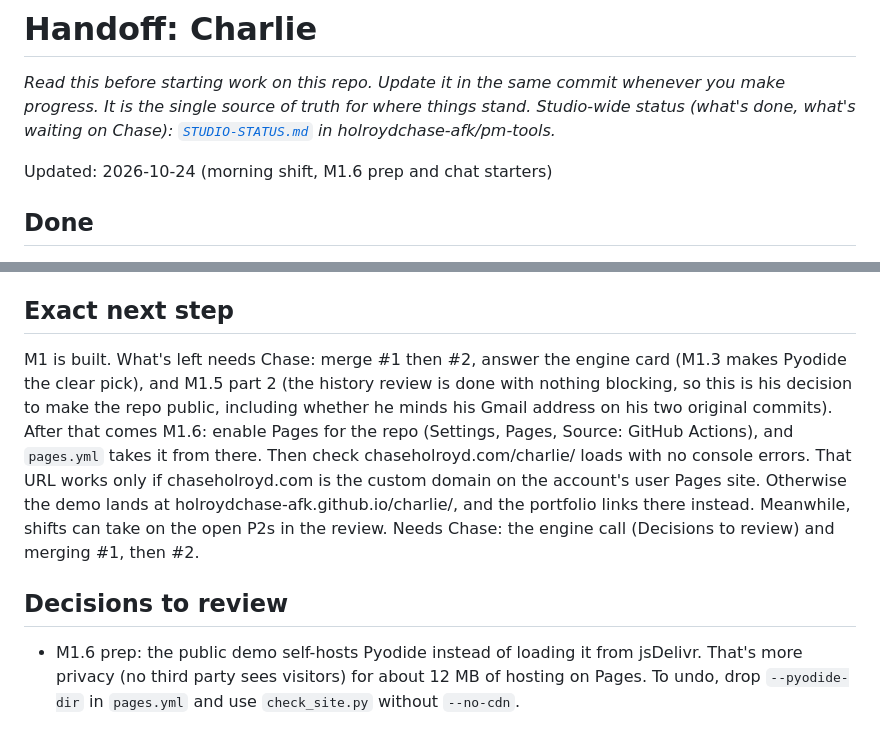
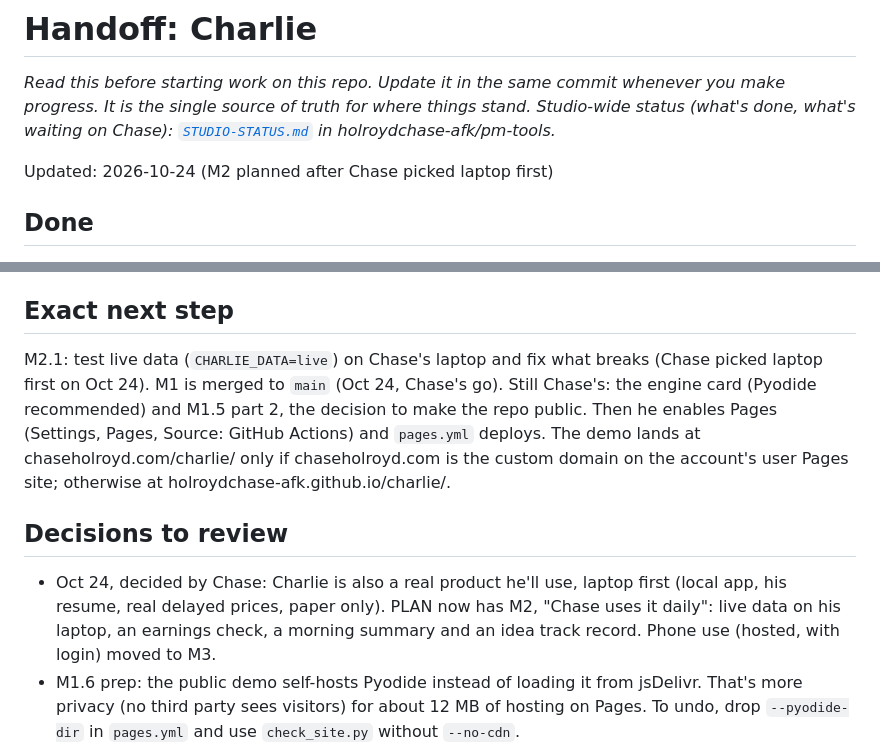
Before and after one commit to holroydchase-afk/charlie, a Markdown page: HANDOFF.md, 2 parts joined by grey strips. GitHub-like rendering.

```diff
--- a/HANDOFF.md
+++ b/HANDOFF.md
@@ -3,7 +3,7 @@
 _Read this before starting work on this repo. Update it in the same commit whenever you make progress. It is the single source of truth for where things stand._
 _Studio-wide status (what's done, what's waiting on Chase): [`STUDIO-STATUS.md`](https://github.com/holroydchase-afk/pm-tools/blob/main/STUDIO-STATUS.md) in holroydchase-afk/pm-tools._
 
-Updated: 2026-10-24 (morning shift, M1.6 prep and chat starters)
+Updated: 2026-10-24 (M2 planned after Chase picked laptop first)
 
 ## Done
 - MVP (Oct 22): resume + interests → circle-of-competence profile → Munger-style score → 1-3 daily stock/options ideas, risk slider (1-5, default Conservative), screener with saved screens, chat (Claude with tools if `ANTHROPIC_API_KEY` is set, rule-based otherwise), paper portfolio, Learn page. Python FastAPI + vanilla JS, no build step. Paper trading and education only.
@@ -65,9 +65,10 @@ Updated: 2026-10-24 (morning shift, M1.6 prep and chat starters)
 - Engine call still open (below). M1.3's prebuilt first screen covers the phone load time PLAN worried about (Today in under 2 s on throttled phones), which supports staying on Pyodide. M1.2 is built on the recommended Pyodide path; if Chase picks the JS port instead, `handlers.py` and `BrowserStore` still serve the local app and only `static.js` changes.
 
 ## Exact next step
-M1 is built. What's left needs Chase: merge #1 then #2, answer the engine card (M1.3 makes Pyodide the clear pick), and M1.5 part 2 (the history review is done with nothing blocking, so this is his decision to make the repo public, including whether he minds his Gmail address on his two original commits). After that comes M1.6: enable Pages for the repo (Settings, Pages, Source: GitHub Actions), and `pages.yml` takes it from there. Then check chaseholroyd.com/charlie/ loads with no console errors. That URL works only if chaseholroyd.com is the custom domain on the account's user Pages site. Otherwise the demo lands at holroydchase-afk.github.io/charlie/, and the portfolio links there instead. Meanwhile, shifts can take on the open P2s in the review. Needs Chase: the engine call (Decisions to review) and merging #1, then #2.
+M2.1: test live data (`CHARLIE_DATA=live`) on Chase's laptop and fix what breaks (Chase picked laptop first on Oct 24). M1 is merged to `main` (Oct 24, Chase's go). Still Chase's: the engine card (Pyodide recommended) and M1.5 part 2, the decision to make the repo public. Then he enables Pages (Settings, Pages, Source: GitHub Actions) and `pages.yml` deploys. The demo lands at chaseholroyd.com/charlie/ only if chaseholroyd.com is the custom domain on the account's user Pages site; otherwise at holroydchase-afk.github.io/charlie/.
 
 ## Decisions to review
+- Oct 24, decided by Chase: Charlie is also a real product he'll use, laptop first (local app, his resume, real delayed prices, paper only). PLAN now has M2, "Chase uses it daily": live data on his laptop, an earnings check, a morning summary and an idea track record. Phone use (hosted, with login) moved to M3.
 - M1.6 prep: the public demo self-hosts Pyodide instead of loading it from jsDelivr. That's more privacy (no third party sees visitors) for about 12 MB of hosting on Pages. To undo, drop `--pyodide-dir` in `pages.yml` and use `check_site.py` without `--no-cdn`.
 - M1.5: the history review recommends leaving the two original commits as they are (a rewrite would change every SHA). Chase decides whether the author email on them matters to him.
 - M1.8: the README's "Why I built it" paragraph is written in Chase's voice from the project's stated goals (Munger's circle of competence, research first, safe by default). Chase should edit it before the repo goes public.
```
Also changed, not shown: PLAN.md (+20 -4 lines).
